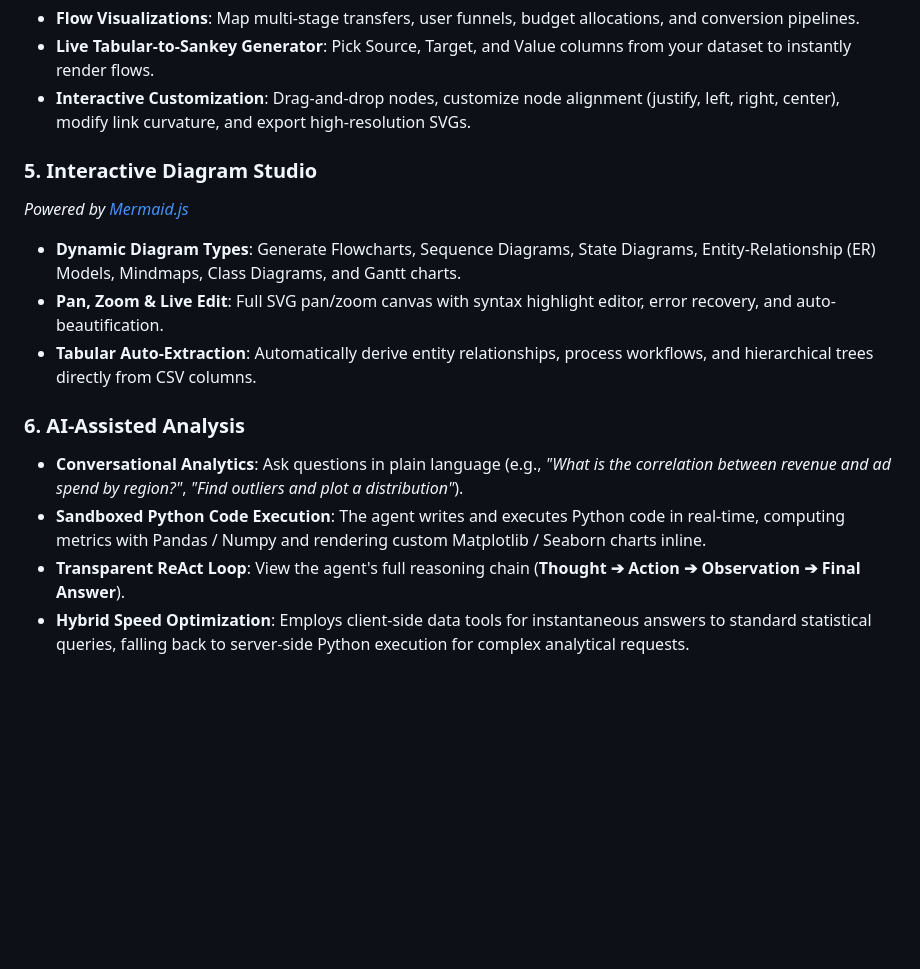
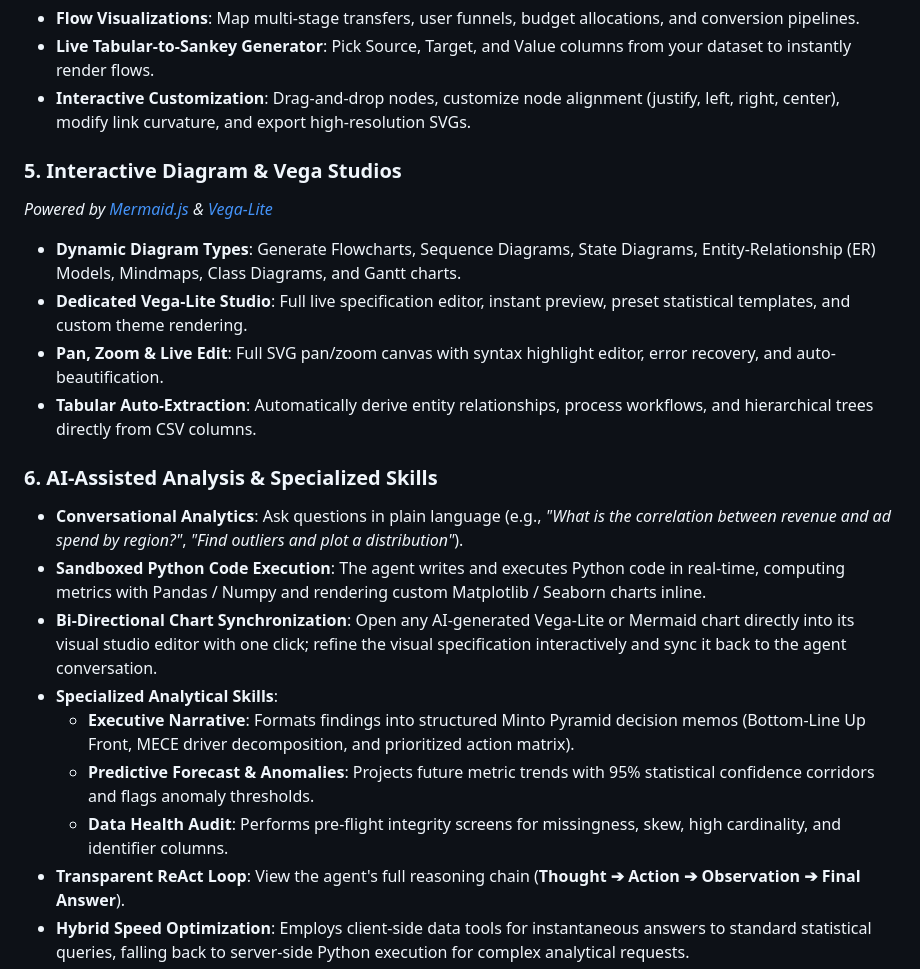
Before and after one commit to albortino/dataviz-agent, a Markdown page: README.md, the part around the change. Rendered like a GitHub page; blank space fills up the shorter version.

Commit message:
docs: update README with Vega Studio, bi-directional chart sync, and agent skills

```diff
--- a/README.md
+++ b/README.md
@@ -88,15 +88,21 @@ flowchart LR
 - **Live Tabular-to-Sankey Generator**: Pick Source, Target, and Value columns from your dataset to instantly render flows.
 - **Interactive Customization**: Drag-and-drop nodes, customize node alignment (justify, left, right, center), modify link curvature, and export high-resolution SVGs.
 
-### 5. Interactive Diagram Studio
-*Powered by [Mermaid.js](https://mermaid.js.org/)*
+### 5. Interactive Diagram & Vega Studios
+*Powered by [Mermaid.js](https://mermaid.js.org/) & [Vega-Lite](https://vega.github.io/vega-lite/)*
 - **Dynamic Diagram Types**: Generate Flowcharts, Sequence Diagrams, State Diagrams, Entity-Relationship (ER) Models, Mindmaps, Class Diagrams, and Gantt charts.
+- **Dedicated Vega-Lite Studio**: Full live specification editor, instant preview, preset statistical templates, and custom theme rendering.
 - **Pan, Zoom & Live Edit**: Full SVG pan/zoom canvas with syntax highlight editor, error recovery, and auto-beautification.
 - **Tabular Auto-Extraction**: Automatically derive entity relationships, process workflows, and hierarchical trees directly from CSV columns.
 
-### 6. AI-Assisted Analysis
+### 6. AI-Assisted Analysis & Specialized Skills
 - **Conversational Analytics**: Ask questions in plain language (e.g., *"What is the correlation between revenue and ad spend by region?"*, *"Find outliers and plot a distribution"*).
 - **Sandboxed Python Code Execution**: The agent writes and executes Python code in real-time, computing metrics with Pandas / Numpy and rendering custom Matplotlib / Seaborn charts inline.
+- **Bi-Directional Chart Synchronization**: Open any AI-generated Vega-Lite or Mermaid chart directly into its visual studio editor with one click; refine the visual specification interactively and sync it back to the agent conversation.
+- **Specialized Analytical Skills**:
+  - **Executive Narrative**: Formats findings into structured Minto Pyramid decision memos (Bottom-Line Up Front, MECE driver decomposition, and prioritized action matrix).
+  - **Predictive Forecast & Anomalies**: Projects future metric trends with 95% statistical confidence corridors and flags anomaly thresholds.
+  - **Data Health Audit**: Performs pre-flight integrity screens for missingness, skew, high cardinality, and identifier columns.
 - **Transparent ReAct Loop**: View the agent's full reasoning chain (**Thought ➔ Action ➔ Observation ➔ Final Answer**).
 - **Hybrid Speed Optimization**: Employs client-side data tools for instantaneous answers to standard statistical queries, falling back to server-side Python execution for complex analytical requests.
 
```
